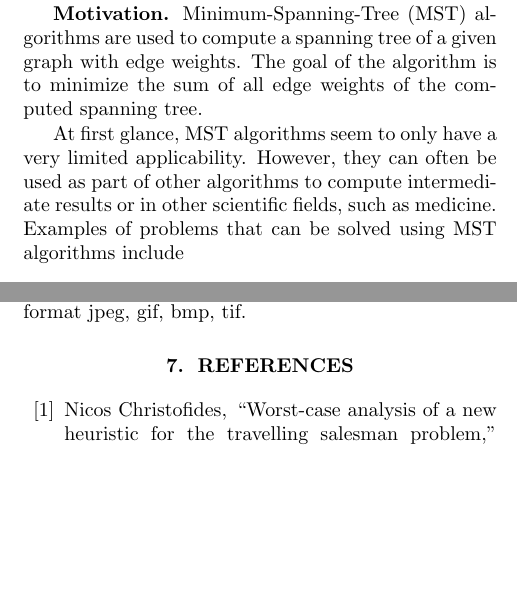
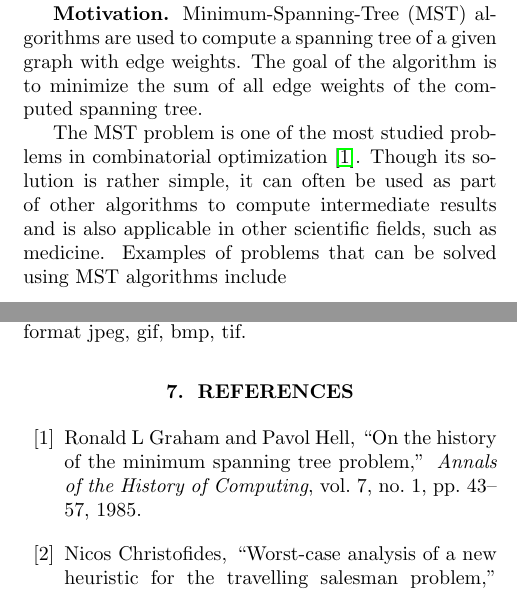
Before and after one commit to ansamuel/parallel-boruvka-project-report, a LaTeX paper (report.tex, which reads bibl_conf.bib): two parts of the columns of pages 1 and 3 of 3, joined at a grey line, cut so that both start at the same text, the shorter picture padded with empty space. Compiled offline with pdfLaTeX.

Commit message:
Improve motivation section in introduction

```diff
--- a/bibl_conf.bib
+++ b/bibl_conf.bib
@@ -258,3 +258,14 @@
   number={2},
   year={2010}
 }
+
+@article{graham1985history,
+  title={On the history of the minimum spanning tree problem},
+  author={Graham, Ronald L and Hell, Pavol},
+  journal={Annals of the History of Computing},
+  volume={7},
+  number={1},
+  pages={43--57},
+  year={1985},
+  publisher={IEEE}
+}
--- a/report.tex
+++ b/report.tex
@@ -60,9 +60,10 @@ will go into more detail about our contribution to the scientific comunity as we
 Minimum-Spanning-Tree (MST) algorithms are used to compute a spanning tree of a given graph with edge weights. The goal
 of the algorithm is to minimize the sum of all edge weights of the computed spanning tree.
 
-At first glance, MST algorithms seem to only have a very limited applicability. However, they can often be used as part
-of other algorithms to compute intermediate results or in other scientific fields, such as medicine. Examples of
-problems that can be solved using MST algorithms include
+The MST problem is one of the most studied problems in combinatorial optimization \cite{graham1985history}. Though its
+solution is rather simple, it can often be used as part of other algorithms to compute intermediate results and is also
+applicable in other scientific fields, such as medicine. Examples of problems that can be solved using MST algorithms
+include
 \begin{itemize}
   \item \textbf{Networking} MST algorithms can be used to find efficient solutions for the Spanning Tree Protocol, which
     is used to avoid looping of packages on the network layer.
```
